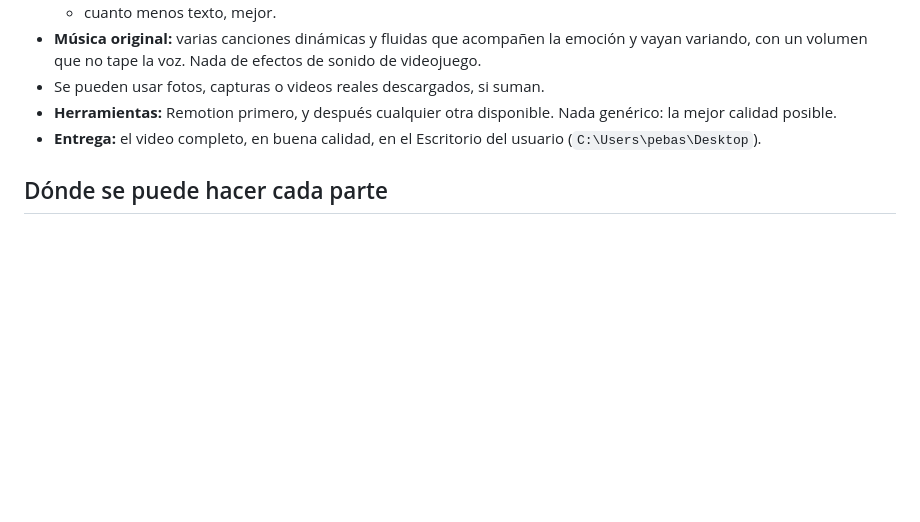
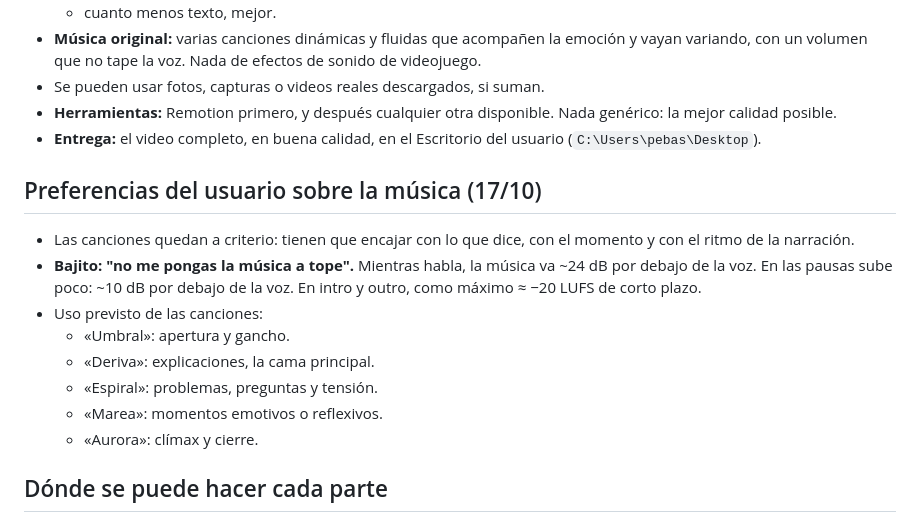
Before and after one commit to pebas11/ediciones, a Markdown page: motion/PROYECTO-1016.md, the part around the change. Drawn GitHub-style; blank space fills up the shorter version.

Commit message:
docs: preferencias de música del usuario (a criterio, bajita)
Co-Authored-By: Claude Opus 5.5 <noreply@anthropic.com>
Claude-Session: https://claude.ai/code/session_01VXJ4Q86RsggQ8gd5wmPzDW

```diff
--- a/motion/PROYECTO-1016.md
+++ b/motion/PROYECTO-1016.md
@@ -14,6 +14,16 @@ Pedido del 17/10/2026. Este proyecto **no sigue las series anteriores de la bit
 - Se pueden usar fotos, capturas o videos reales descargados, si suman.
 - **Herramientas:** Remotion primero, y después cualquier otra disponible. Nada genérico: la mejor calidad posible.
 - **Entrega:** el video completo, en buena calidad, en el Escritorio del usuario (`C:\Users\pebas\Desktop`).
+
+## Preferencias del usuario sobre la música (17/10)
+- Las canciones quedan a criterio: tienen que encajar con lo que dice, con el momento y con el ritmo de la narración.
+- **Bajito: "no me pongas la música a tope".** Mientras habla, la música va ~24 dB por debajo de la voz. En las pausas sube poco: ~10 dB por debajo de la voz. En intro y outro, como máximo ≈ −20 LUFS de corto plazo.
+- Uso previsto de las canciones:
+  - «Umbral»: apertura y gancho.
+  - «Deriva»: explicaciones, la cama principal.
+  - «Espiral»: problemas, preguntas y tensión.
+  - «Marea»: momentos emotivos o reflexivos.
+  - «Aurora»: clímax y cierre.
 
 ## Dónde se puede hacer cada parte
 - `C:\`, `E:\` y el Escritorio existen solo en la PC del usuario. Una sesión en la nube no los ve.
```
